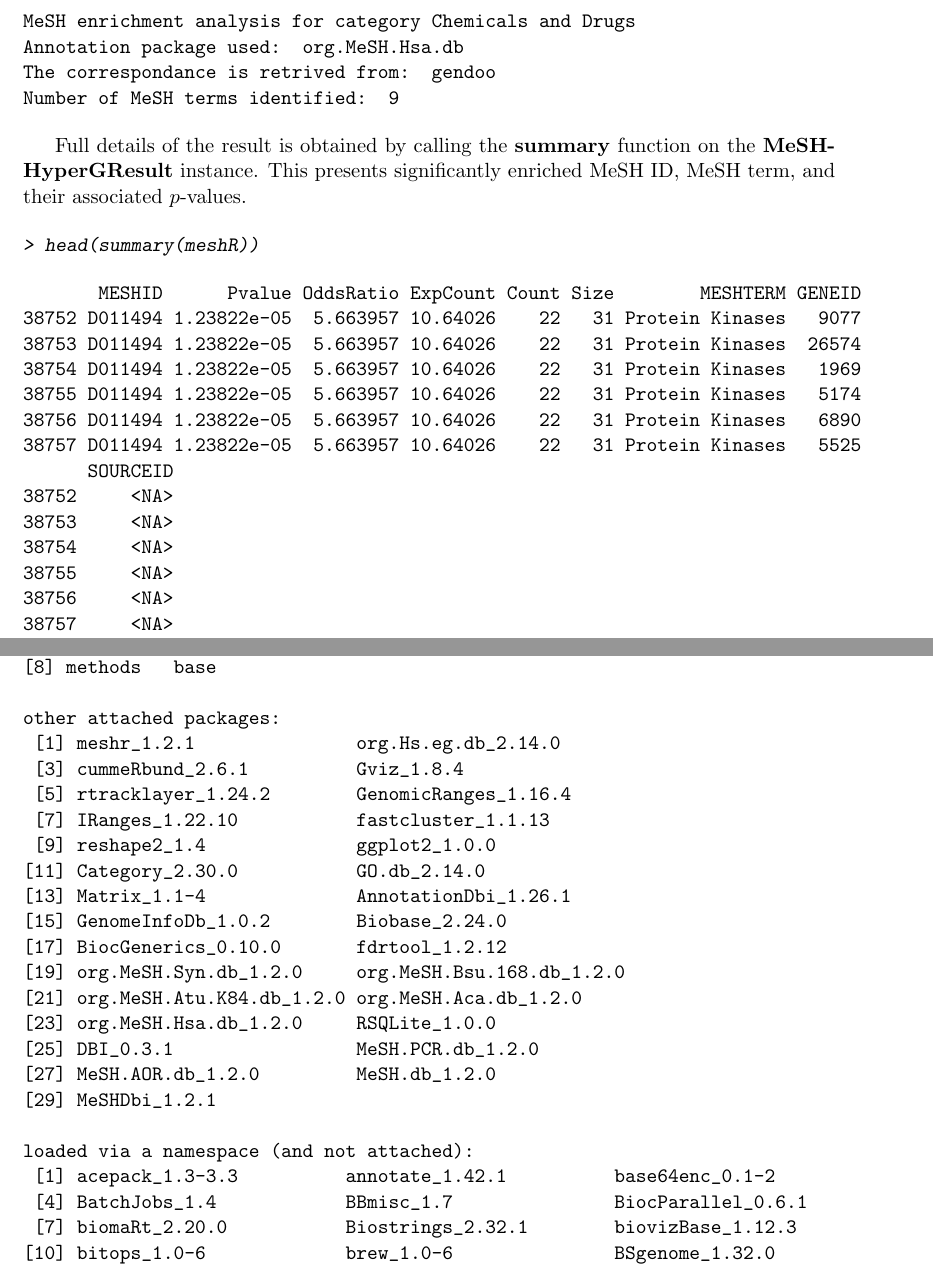
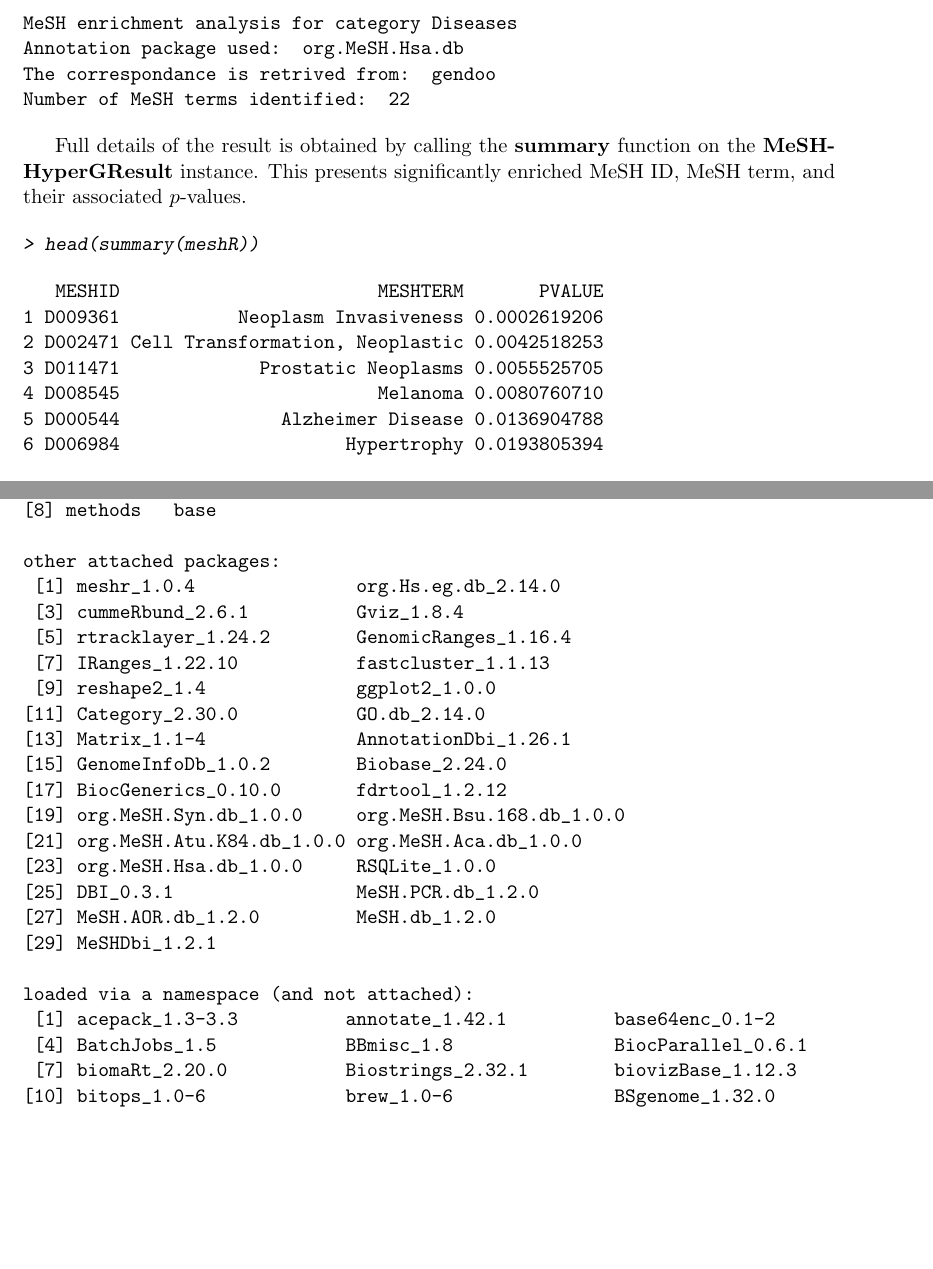
Before and after one commit to bioc/meshr, a LaTeX document (inst/doc/MeSH.tex): two parts of pages 21 and 23 of 25, joined at a grey line, cut so that both start at the same text, the shorter picture padded with empty space. The pictures show the PDF file inst/doc/MeSH.pdf that the author committed with the source.

Commit message:
meshr-release 1.2.2
git-svn-id: file:///home/git/hedgehog.fhcrc.org/bioconductor/branches/RELEASE_3_0/madman/Rpacks/meshr@96683 bc3139a8-67e5-0310-9ffc-ced21a209358

```diff
--- a/inst/doc/MeSH.tex
+++ b/inst/doc/MeSH.tex
@@ -634,3 +634,4 @@ $\bf{listDatabases}$ function returns the source of data (figure 3). In regard t
+16                                  gene2pubmed
 \end{Soutput}
 \begin{Sinput}
 > listDatabases(org.MeSH.Atu.K84.db)
@@ -831,10 +832,10 @@ the choice of a MeSH category, the annotation data used, and a total number of i
 > meshR
 \end{Sinput}
 \begin{Soutput}
-MeSH enrichment analysis for category Chemicals and Drugs
+MeSH enrichment analysis for category Diseases
 Annotation package used:  org.MeSH.Hsa.db
 The correspondance is retrived from:  gendoo
-Number of MeSH terms identified:  9
+Number of MeSH terms identified:  22
 \end{Soutput}
 \end{Schunk}
 \end{center}
@@ -848,14 +849,10 @@ This presents significantly enriched MeSH ID, MeSH term, and their associated $p
 > head(summary(meshR))
 \end{Sinput}
 \begin{Soutput}
-       MESHID      Pvalue OddsRatio ExpCount Count Size        MESHTERM GENEID
-38752 D011494 1.23822e-05  5.663957 10.64026    22   31 Protein Kinases   9077
-38753 D011494 1.23822e-05  5.663957 10.64026    22   31 Protein Kinases  26574
-38754 D011494 1.23822e-05  5.663957 10.64026    22   31 Protein Kinases   1969
-38755 D011494 1.23822e-05  5.663957 10.64026    22   31 Protein Kinases   5174
-38756 D011494 1.23822e-05  5.663957 10.64026    22   31 Protein Kinases   6890
-38757 D011494 1.23822e-05  5.663957 10.64026    22   31 Protein Kinases   5525
-      SOURCEID
-38752     <NA>
-38753     <NA>
-38754     <NA>
+   MESHID                        MESHTERM       PVALUE
+1 D009361           Neoplasm Invasiveness 0.0002619206
+2 D002471 Cell Transformation, Neoplastic 0.0042518253
+3 D011471             Prostatic Neoplasms 0.0055525705
+4 D008545                        Melanoma 0.0080760710
+5 D000544               Alzheimer Disease 0.0136904788
+6 D006984                     Hypertrophy 0.0193805394
@@ -906,7 +900,7 @@ attached base packages:
 [8] methods   base
 
 other attached packages:
- [1] meshr_1.2.1               org.Hs.eg.db_2.14.0
+ [1] meshr_1.0.4               org.Hs.eg.db_2.14.0
  [3] cummeRbund_2.6.1          Gviz_1.8.4
  [5] rtracklayer_1.24.2        GenomicRanges_1.16.4
  [7] IRanges_1.22.10           fastcluster_1.1.13
@@ -915,16 +909,16 @@ other attached packages:
 [13] Matrix_1.1-4              AnnotationDbi_1.26.1
 [15] GenomeInfoDb_1.0.2        Biobase_2.24.0
 [17] BiocGenerics_0.10.0       fdrtool_1.2.12
-[19] org.MeSH.Syn.db_1.2.0     org.MeSH.Bsu.168.db_1.2.0
-[21] org.MeSH.Atu.K84.db_1.2.0 org.MeSH.Aca.db_1.2.0
-[23] org.MeSH.Hsa.db_1.2.0     RSQLite_1.0.0
+[19] org.MeSH.Syn.db_1.0.0     org.MeSH.Bsu.168.db_1.0.0
+[21] org.MeSH.Atu.K84.db_1.0.0 org.MeSH.Aca.db_1.0.0
+[23] org.MeSH.Hsa.db_1.0.0     RSQLite_1.0.0
 [25] DBI_0.3.1                 MeSH.PCR.db_1.2.0
 [27] MeSH.AOR.db_1.2.0         MeSH.db_1.2.0
 [29] MeSHDbi_1.2.1
 
 loaded via a namespace (and not attached):
  [1] acepack_1.3-3.3          annotate_1.42.1          base64enc_0.1-2
- [4] BatchJobs_1.4            BBmisc_1.7               BiocParallel_0.6.1
+ [4] BatchJobs_1.5            BBmisc_1.8               BiocParallel_0.6.1
  [7] biomaRt_2.20.0           Biostrings_2.32.1        biovizBase_1.12.3
 [10] bitops_1.0-6             brew_1.0-6               BSgenome_1.32.0
 [13] checkmate_1.5.0          cluster_1.15.3           codetools_0.2-9
```
Also changed, not shown: inst/doc/MeSH.pdf, inst/doc/MeSH.tex (35 more changed lines), 7 other files.
